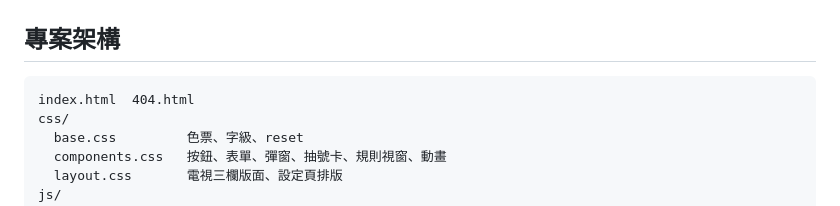
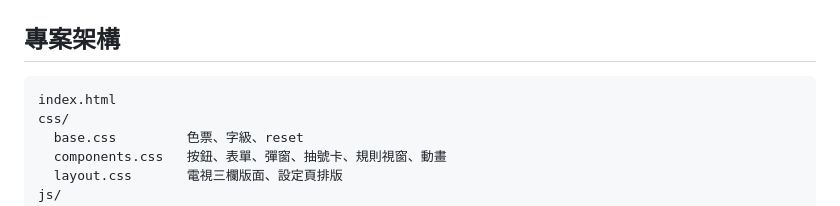
Before and after one commit to ccplus2561/bingo, a Markdown page: README.md, the part around the change. Drawn GitHub-style.

````diff
--- a/README.md
+++ b/README.md
@@ -42,7 +42,7 @@ python -m http.server 8000     # 再開 http://localhost:8000
 
 ## 專案架構
 ```
-index.html  404.html
+index.html
 css/
   base.css         色票、字級、reset
   components.css   按鈕、表單、彈窗、抽號卡、規則視窗、動畫
````
Also changed, not shown: docs/decisions.md (+0 -1 lines).
